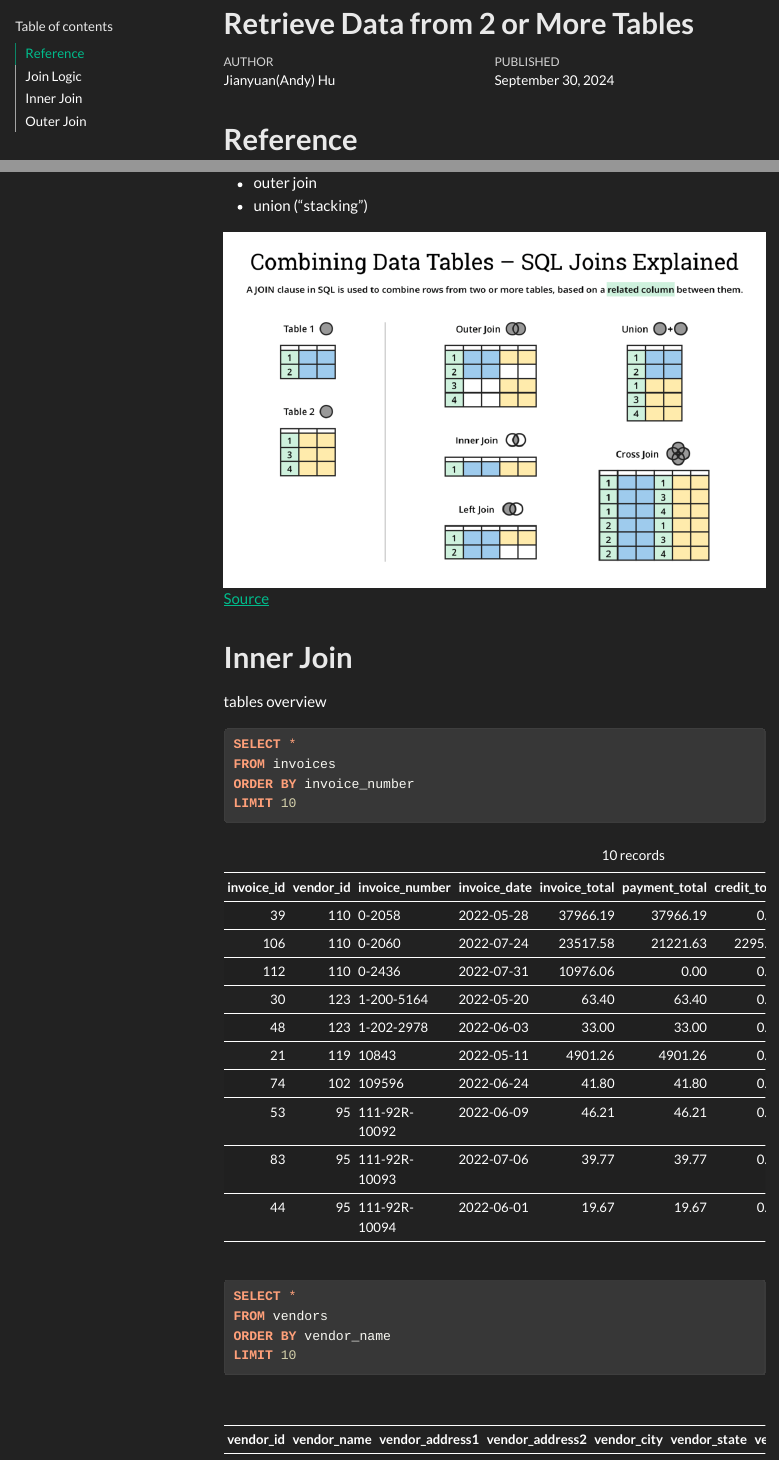
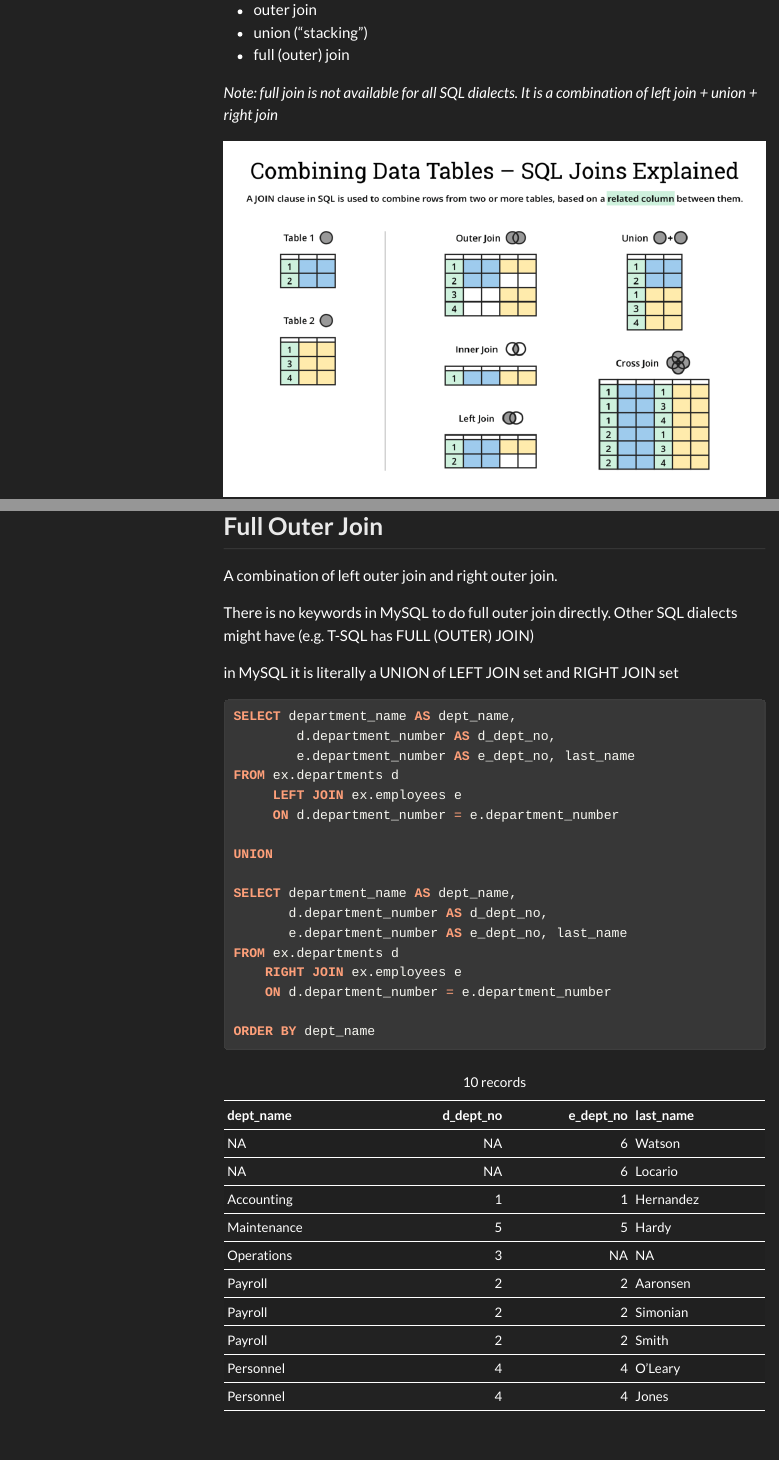
Before and after one commit to DreamSpace-coder/andy-hu-education, a Quarto document (SQL/Murachs_MySQL/SQL-CH4.qmd): the page in a window 1100 px wide, from 10 px down before the commit and from 560 px down after it, and a second part further down, joined at a grey line. The pictures show the output file SQL/Murachs_MySQL/SQL-CH4.html that the author committed with the source, opened offline; menus at the side of the page are left out.

Commit message:
update Murach CH4 with full outer join

````diff
--- a/SQL/Murachs_MySQL/SQL-CH4.qmd
+++ b/SQL/Murachs_MySQL/SQL-CH4.qmd
@@ -52,6 +52,9 @@ Illustration of common join types:
 -   right join
 -   outer join
 -   union ("stacking")
+- full (outer) join
+
+*Note: full join is not available for all SQL dialects. It is a combination of left join + union + right join*
 
 
 
@@ -297,6 +304,34 @@ WHERE invoice_date >= '2022-06-01'
 ORDER BY invoice_total DESC
 ```
 
+## Full Outer Join
+
+A combination of left outer join and right outer join.
+
+There is no keywords in MySQL to do full outer join directly. Other SQL dialects might have (e.g. T-SQL has FULL (OUTER) JOIN)
+
+in MySQL it is literally a UNION of LEFT JOIN set and RIGHT JOIN set
+
+```{sql}
+SELECT department_name AS dept_name,
+        d.department_number AS d_dept_no,
+        e.department_number AS e_dept_no, last_name
+FROM ex.departments d
+     LEFT JOIN ex.employees e
+     ON d.department_number = e.department_number
+
+UNION
+
+SELECT department_name AS dept_name,
+       d.department_number AS d_dept_no,
+       e.department_number AS e_dept_no, last_name
+FROM ex.departments d
+    RIGHT JOIN ex.employees e
+    ON d.department_number = e.department_number
+
+ORDER BY dept_name
+```
+
 
 ```{r, echo=FALSE}
 dbDisconnect(conn)
````
Also changed, not shown: SQL/Murachs_MySQL/SQL-CH4.html, SQL/Murachs_MySQL/SQL-CH4.qmd (6 more changed lines).
